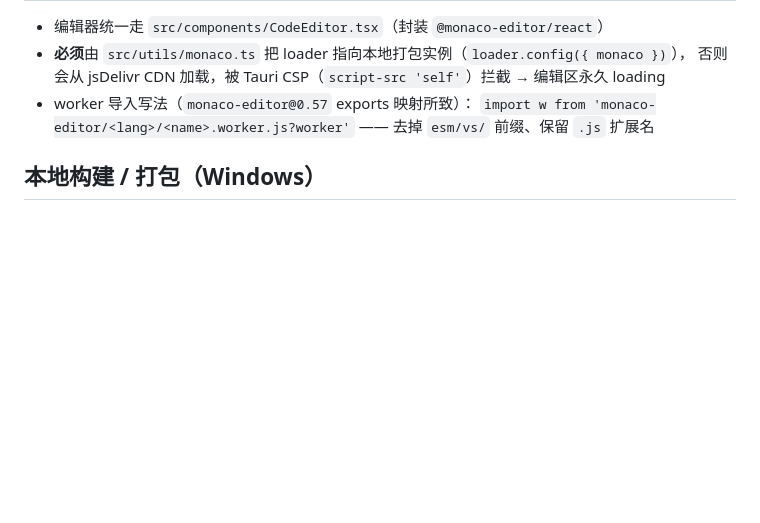
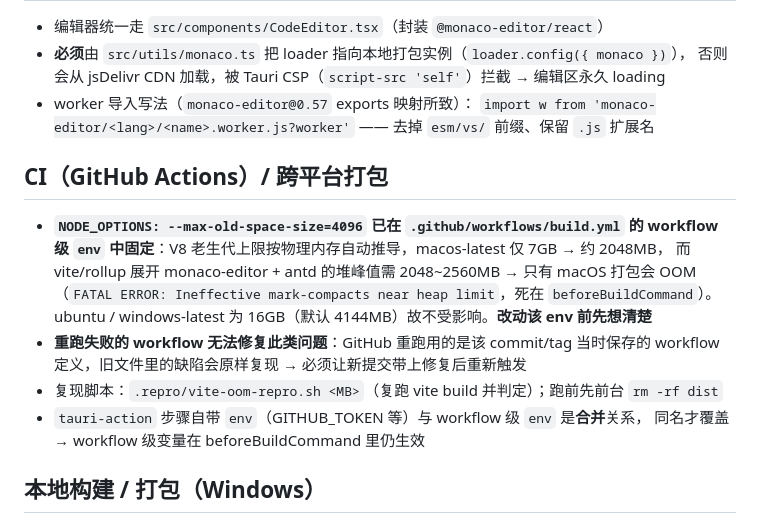
Before and after one commit to xfm0797/HexoManager, a Markdown page: .workbuddy/memory/MEMORY.md, the part around the change. Rendered like a GitHub page; blank space fills up the shorter version.

```diff
--- a/.workbuddy/memory/MEMORY.md
+++ b/.workbuddy/memory/MEMORY.md
@@ -28,6 +28,18 @@
   `import w from 'monaco-editor/<lang>/<name>.worker.js?worker'`
   —— 去掉 `esm/vs/` 前缀、保留 `.js` 扩展名
 
+## CI（GitHub Actions）/ 跨平台打包
+- **`NODE_OPTIONS: --max-old-space-size=4096` 已在 `.github/workflows/build.yml` 的 workflow 级
+  `env` 中固定**：V8 老生代上限按物理内存自动推导，macos-latest 仅 7GB → 约 2048MB，
+  而 vite/rollup 展开 monaco-editor + antd 的堆峰值需 2048~2560MB → 只有 macOS 打包会 OOM
+  （`FATAL ERROR: Ineffective mark-compacts near heap limit`，死在 `beforeBuildCommand`）。
+  ubuntu / windows-latest 为 16GB（默认 4144MB）故不受影响。**改动该 env 前先想清楚**
+- **重跑失败的 workflow 无法修复此类问题**：GitHub 重跑用的是该 commit/tag 当时保存的
+  workflow 定义，旧文件里的缺陷会原样复现 → 必须让新提交带上修复后重新触发
+- 复现脚本：`.repro/vite-oom-repro.sh <MB>`（复跑 vite build 并判定）；跑前先前台 `rm -rf dist`
+- `tauri-action` 步骤自带 `env`（GITHUB_TOKEN 等）与 workflow 级 `env` 是**合并**关系，
+  同名才覆盖 → workflow 级变量在 beforeBuildCommand 里仍生效
+
 ## 本地构建 / 打包（Windows）
 - 命令：`npm run tauri:build`；产物在 `src-tauri/target/release/bundle/{msi,nsis}/`
   （`hexo-manager.exe` 在 `src-tauri/target/release/`）
```
Also changed, not shown: .workbuddy/memory/2026-10-03.md (+36 -3 lines).
